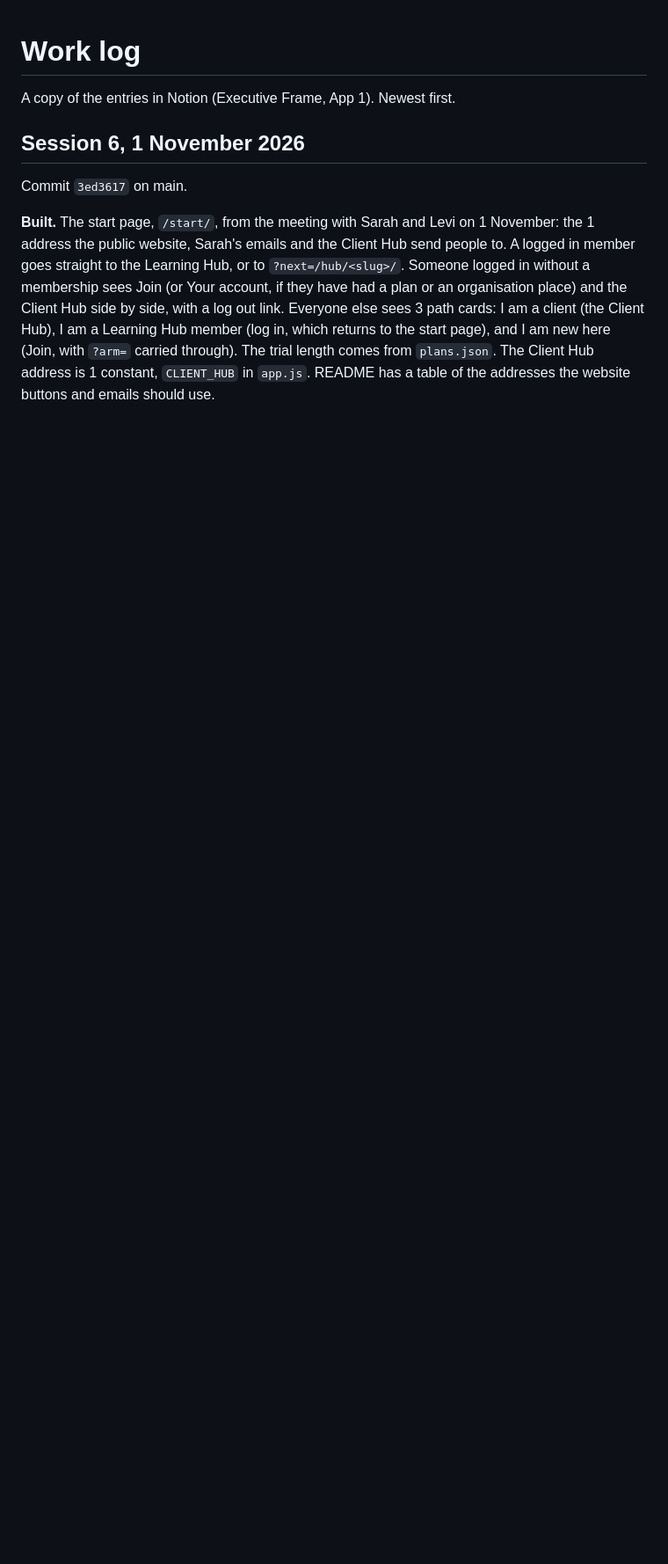
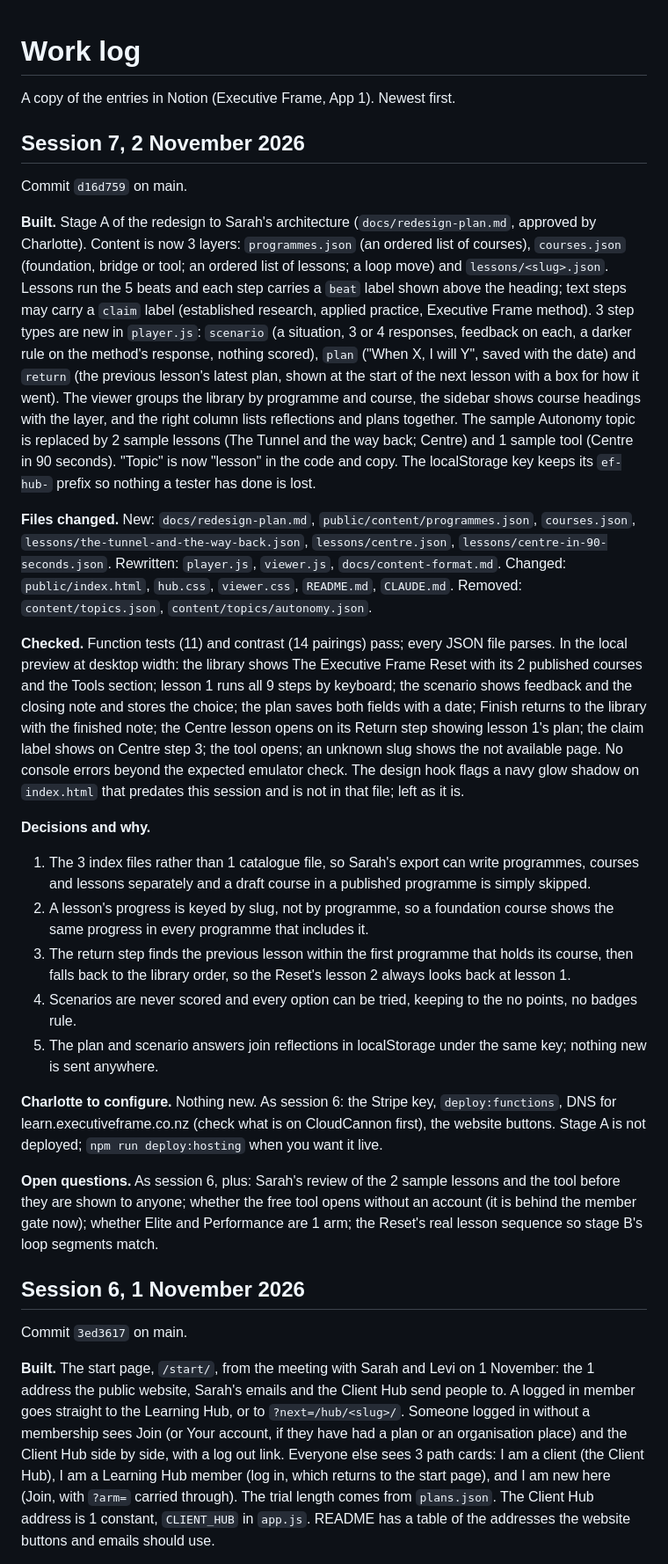
Before and after one commit to charlotteprice-blip/eflearninghub, a Markdown page: docs/WORK-LOG.md, the part around the change. Shown at 88% size. GitHub-like rendering; blank space fills up the shorter version.

Commit message:
Work log: session 7
Co-Authored-By: Claude Fable 5.1 <noreply@anthropic.com>

```diff
--- a/docs/WORK-LOG.md
+++ b/docs/WORK-LOG.md
@@ -1,6 +1,27 @@
 # Work log
 
 A copy of the entries in Notion (Executive Frame, App 1). Newest first.
+
+## Session 7, 2 November 2026
+
+Commit `d16d759` on main.
+
+**Built.** Stage A of the redesign to Sarah's architecture (`docs/redesign-plan.md`, approved by Charlotte). Content is now 3 layers: `programmes.json` (an ordered list of courses), `courses.json` (foundation, bridge or tool; an ordered list of lessons; a loop move) and `lessons/<slug>.json`. Lessons run the 5 beats and each step carries a `beat` label shown above the heading; text steps may carry a `claim` label (established research, applied practice, Executive Frame method). 3 step types are new in `player.js`: `scenario` (a situation, 3 or 4 responses, feedback on each, a darker rule on the method's response, nothing scored), `plan` ("When X, I will Y", saved with the date) and `return` (the previous lesson's latest plan, shown at the start of the next lesson with a box for how it went). The viewer groups the library by programme and course, the sidebar shows course headings with the layer, and the right column lists reflections and plans together. The sample Autonomy topic is replaced by 2 sample lessons (The Tunnel and the way back; Centre) and 1 sample tool (Centre in 90 seconds). "Topic" is now "lesson" in the code and copy. The localStorage key keeps its `ef-hub-` prefix so nothing a tester has done is lost.
+
+**Files changed.** New: `docs/redesign-plan.md`, `public/content/programmes.json`, `courses.json`, `lessons/the-tunnel-and-the-way-back.json`, `lessons/centre.json`, `lessons/centre-in-90-seconds.json`. Rewritten: `player.js`, `viewer.js`, `docs/content-format.md`. Changed: `public/index.html`, `hub.css`, `viewer.css`, `README.md`, `CLAUDE.md`. Removed: `content/topics.json`, `content/topics/autonomy.json`.
+
+**Checked.** Function tests (11) and contrast (14 pairings) pass; every JSON file parses. In the local preview at desktop width: the library shows The Executive Frame Reset with its 2 published courses and the Tools section; lesson 1 runs all 9 steps by keyboard; the scenario shows feedback and the closing note and stores the choice; the plan saves both fields with a date; Finish returns to the library with the finished note; the Centre lesson opens on its Return step showing lesson 1's plan; the claim label shows on Centre step 3; the tool opens; an unknown slug shows the not available page. No console errors beyond the expected emulator check. The design hook flags a navy glow shadow on `index.html` that predates this session and is not in that file; left as it is.
+
+**Decisions and why.**
+1. The 3 index files rather than 1 catalogue file, so Sarah's export can write programmes, courses and lessons separately and a draft course in a published programme is simply skipped.
+2. A lesson's progress is keyed by slug, not by programme, so a foundation course shows the same progress in every programme that includes it.
+3. The return step finds the previous lesson within the first programme that holds its course, then falls back to the library order, so the Reset's lesson 2 always looks back at lesson 1.
+4. Scenarios are never scored and every option can be tried, keeping to the no points, no badges rule.
+5. The plan and scenario answers join reflections in localStorage under the same key; nothing new is sent anywhere.
+
+**Charlotte to configure.** Nothing new. As session 6: the Stripe key, `deploy:functions`, DNS for learn.executiveframe.co.nz (check what is on CloudCannon first), the website buttons. Stage A is not deployed; `npm run deploy:hosting` when you want it live.
+
+**Open questions.** As session 6, plus: Sarah's review of the 2 sample lessons and the tool before they are shown to anyone; whether the free tool opens without an account (it is behind the member gate now); whether Elite and Performance are 1 arm; the Reset's real lesson sequence so stage B's loop segments match.
 
 ## Session 6, 1 November 2026
 
```
